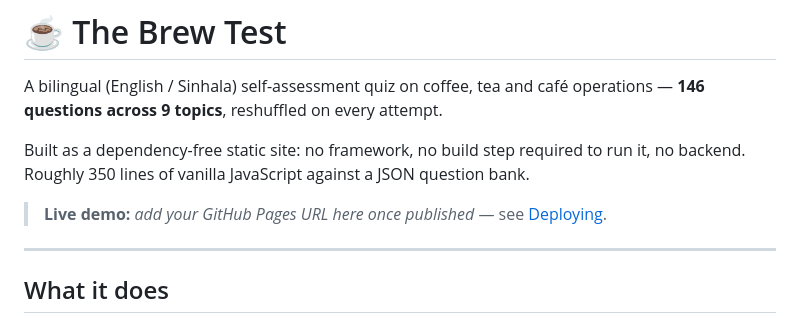
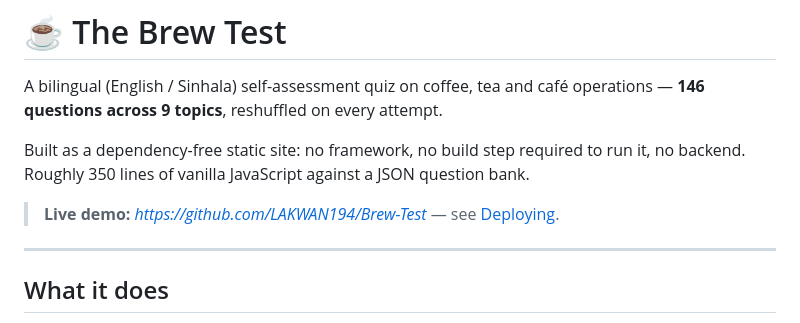
Before and after one commit to LAKWAN194/Brew-Test, a Markdown page: README.md, the part around the change. Rendered like a GitHub page.

```diff
--- a/README.md
+++ b/README.md
@@ -7,7 +7,7 @@ Built as a dependency-free static site: no framework, no build step required to
 run it, no backend. Roughly 350 lines of vanilla JavaScript against a JSON
 question bank.
 
-> **Live demo:** _add your GitHub Pages URL here once published_ —
+> **Live demo:** _https://github.com/LAKWAN194/Brew-Test_ —
 > see [Deploying](#deploying).
 
 <!-- Add a screenshot once deployed:
```
